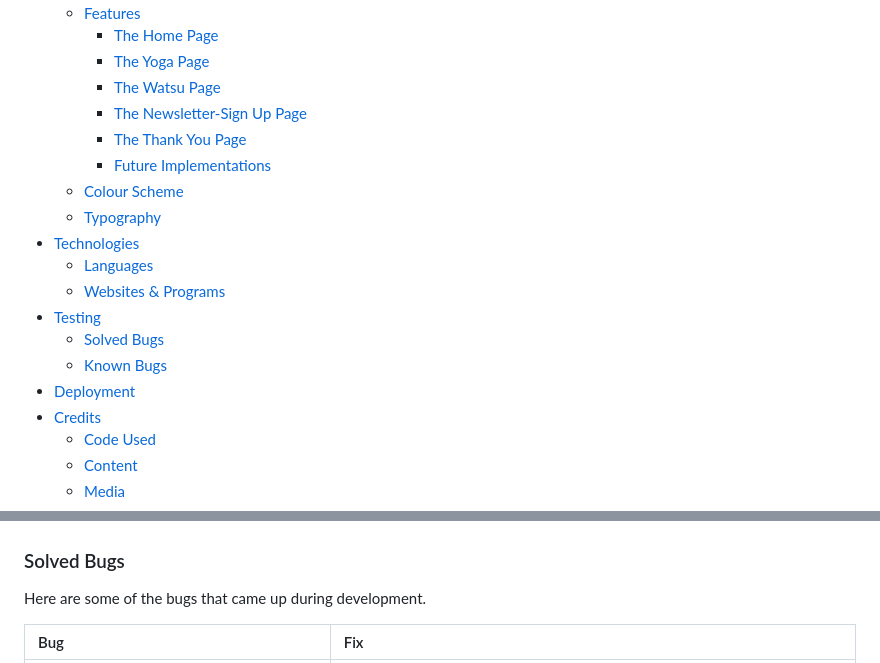
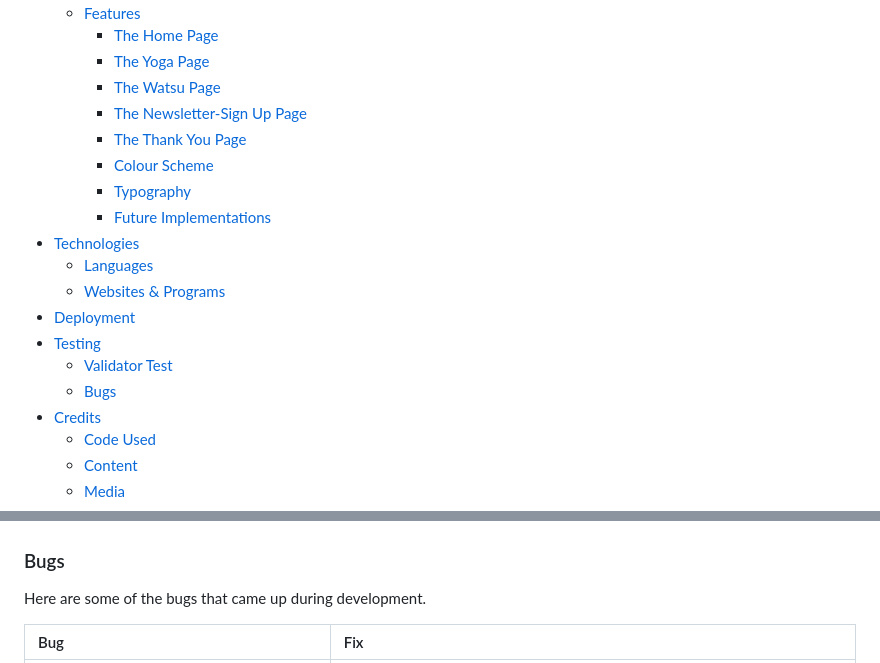
Before and after one commit to reltoom/Project-1-Relax, a Markdown page: README.md, 2 parts joined by grey strips. Rendered like a GitHub page.

Commit message:
Fixed order of some index title.

```diff
--- a/README.md
+++ b/README.md
@@ -20,16 +20,16 @@ Watsu is relatively new form of relaxation/physical rehab that is done with anot
     * [The Watsu Page](#the-watsu-page)
     * [The Newsletter-Sign Up Page](#the-newsletter-sign-up-page)
     * [The Thank You Page](#the-thank-you-page)
+    * [Colour Scheme](#colour-scheme)
+    * [Typography](#typography)
     * [Future Implementations](#future-implementations)
-  * [Colour Scheme](#colour-scheme)
-  * [Typography](#typography)
 * [Technologies](#technologies)
   * [Languages](#languages)
   * [Websites & Programs](#websites-programs)
+* [Deployment](#deployment)
 * [Testing](#testing)
-  * [Solved Bugs](#solved-bugs)
-  * [Known Bugs](#known-bugs)
-* [Deployment](#deployment)
+   * [Validator Test](#validator-test)
+   * [Bugs](#bugs)
 * [Credits](#credits)
   * [Code Used](#code-used)
   * [Content](#content)
@@ -209,7 +209,7 @@ The newsletter-sign up form requires a name and email address and when submitted
 
 ![Validator Test](readmeimages/lighthouse.png)
 
-### Solved Bugs
+### Bugs
 Here are some of the bugs that came up during development.
 
 | Bug | Fix |
```
Also changed, not shown: other parts of README.md (+1 -1 lines).
